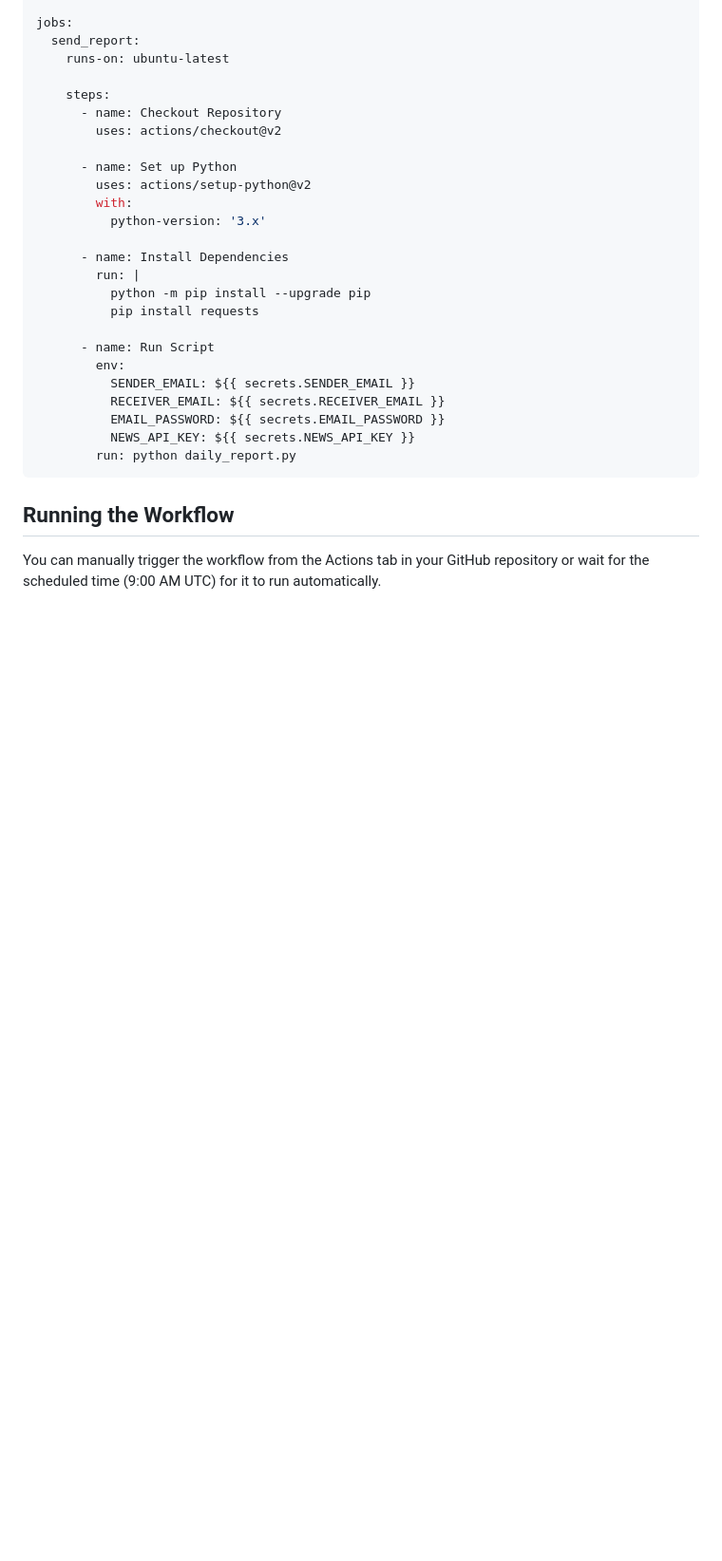
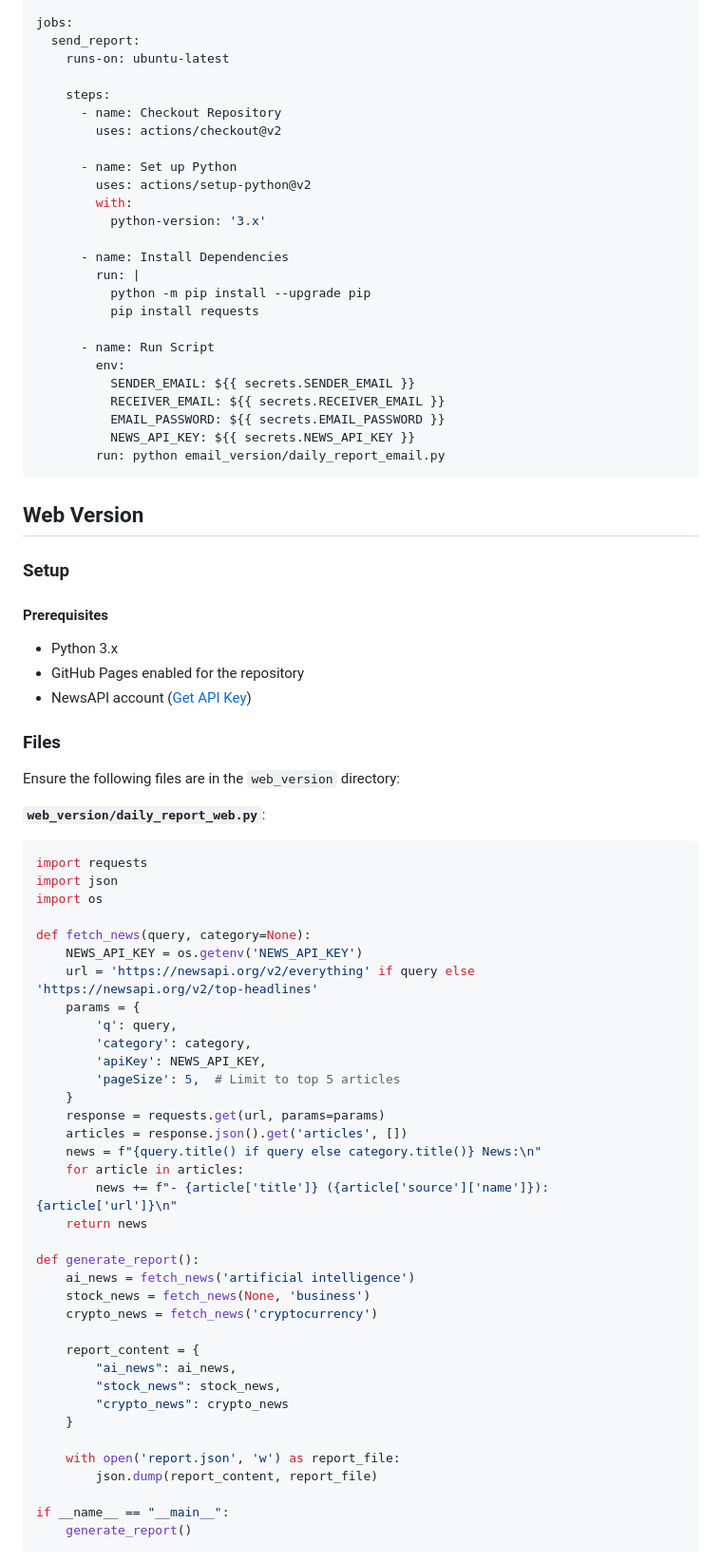
Before and after one commit to TMHSDigital/daily_report.py, a Markdown page: README.md, the part around the change printed below. Shown: that part at 95% size. Drawn GitHub-style; blank space fills up the shorter version.

````diff
--- a/README.md
+++ b/README.md
@@ -155,9 +163,61 @@ jobs:
           RECEIVER_EMAIL: ${{ secrets.RECEIVER_EMAIL }}
           EMAIL_PASSWORD: ${{ secrets.EMAIL_PASSWORD }}
           NEWS_API_KEY: ${{ secrets.NEWS_API_KEY }}
-        run: python daily_report.py
+        run: python email_version/daily_report_email.py
 ```
 
-## Running the Workflow
+## Web Version
 
-You can manually trigger the workflow from the Actions tab in your GitHub repository or wait for the scheduled time (9:00 AM UTC) for it to run automatically.
+### Setup
+
+#### Prerequisites
+
+- Python 3.x
+- GitHub Pages enabled for the repository
+- NewsAPI account ([Get API Key](https://newsapi.org/))
+
+### Files
+
+Ensure the following files are in the `web_version` directory:
+
+**`web_version/daily_report_web.py`**:
+
+```python
+import requests
+import json
+import os
+
+def fetch_news(query, category=None):
+    NEWS_API_KEY = os.getenv('NEWS_API_KEY')
+    url = 'https://newsapi.org/v2/everything' if query else 'https://newsapi.org/v2/top-headlines'
+    params = {
+        'q': query,
+        'category': category,
+        'apiKey': NEWS_API_KEY,
+        'pageSize': 5,  # Limit to top 5 articles
+    }
+    response = requests.get(url, params=params)
+    articles = response.json().get('articles', [])
+    news = f"{query.title() if query else category.title()} News:\n"
+    for article in articles:
+        news += f"- {article['title']} ({article['source']['name']}): {article['url']}\n"
+    return news
+
+def generate_report():
+    ai_news = fetch_news('artificial intelligence')
+    stock_news = fetch_news(None, 'business')
+    crypto_news = fetch_news('cryptocurrency')
+
+    report_content = {
+        "ai_news": ai_news,
+        "stock_news": stock_news,
+        "crypto_news": crypto_news
+    }
+
+    with open('report.json', 'w') as report_file:
+        json.dump(report_content, report_file)
+
+if __name__ == "__main__":
+    generate_report()
+```
+
````
Also changed, not shown: other parts of README.md (+156 -25 lines).
